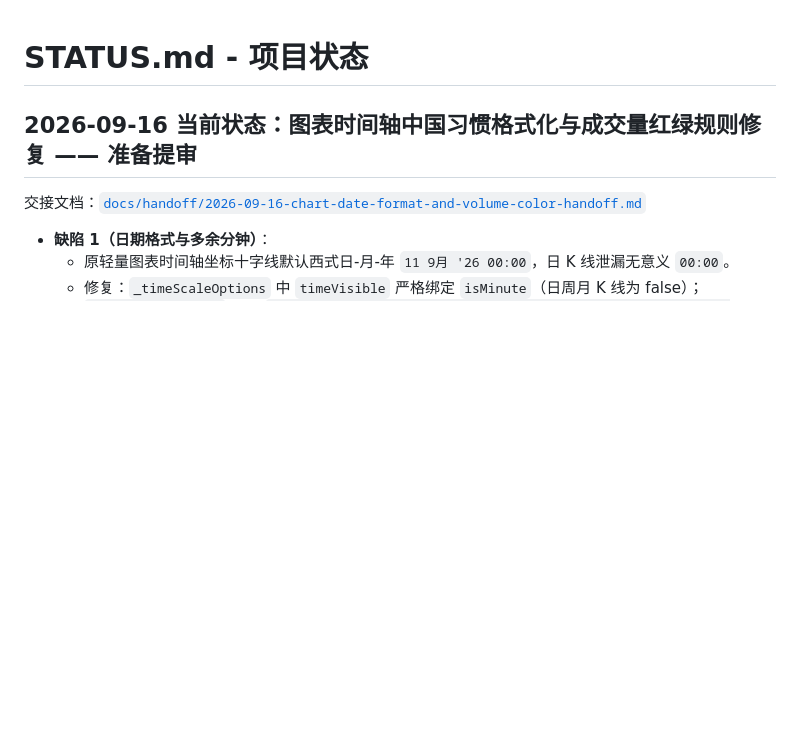
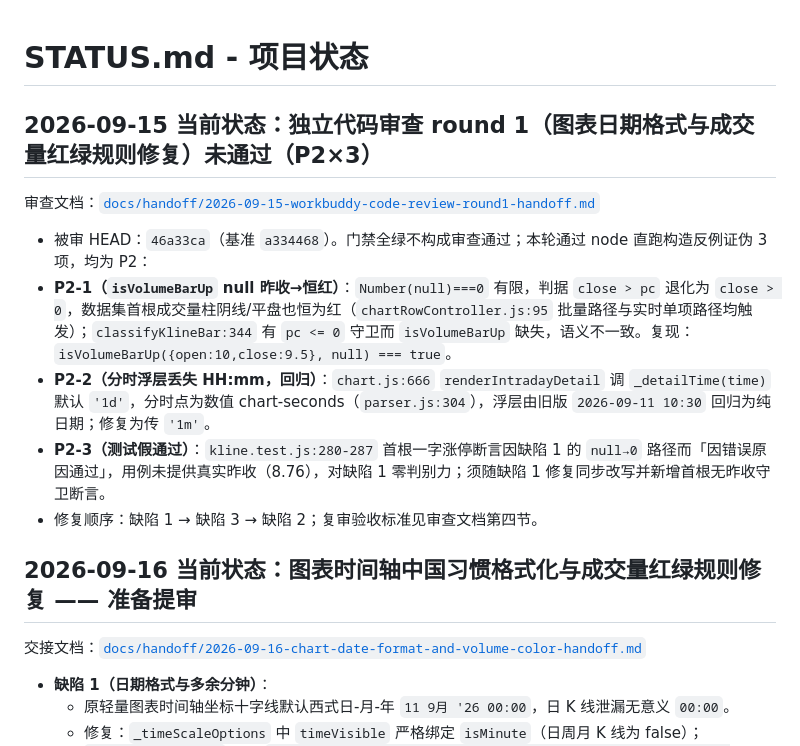
Before and after one commit to SeptYagu/market-voice-alert, a Markdown page: STATUS.md, the part around the change. Rendered like a GitHub page; blank space fills up the shorter version.

Commit message:
docs(review): 独立审查 round 1 未通过——图表日期格式与成交量红绿修复 P2×3

```diff
--- a/STATUS.md
+++ b/STATUS.md
@@ -1,4 +1,14 @@
 # STATUS.md - 项目状态
+
+## 2026-09-15 当前状态：独立代码审查 round 1（图表日期格式与成交量红绿规则修复）**未通过**（P2×3）
+
+审查文档：[`docs/handoff/2026-09-15-workbuddy-code-review-round1-handoff.md`](docs/handoff/2026-09-15-workbuddy-code-review-round1-handoff.md)
+
+- 被审 HEAD：`46a33ca`（基准 `a334468`）。门禁全绿不构成审查通过；本轮通过 node 直跑构造反例证伪 3 项，均为 P2：
+- **P2-1（`isVolumeBarUp` null 昨收→恒红）**：`Number(null)===0` 有限，判据 `close > pc` 退化为 `close > 0`，数据集首根成交量柱阴线/平盘也恒为红（`chartRowController.js:95` 批量路径与实时单项路径均触发）；`classifyKlineBar:344` 有 `pc <= 0` 守卫而 `isVolumeBarUp` 缺失，语义不一致。复现：`isVolumeBarUp({open:10,close:9.5}, null) === true`。
+- **P2-2（分时浮层丢失 HH:mm，回归）**：`chart.js:666` `renderIntradayDetail` 调 `_detailTime(time)` 默认 `'1d'`，分时点为数值 chart-seconds（`parser.js:304`），浮层由旧版 `2026-09-11 10:30` 回归为纯日期；修复为传 `'1m'`。
+- **P2-3（测试假通过）**：`kline.test.js:280-287` 首根一字涨停断言因缺陷 1 的 `null→0` 路径而「因错误原因通过」，用例未提供真实昨收（8.76），对缺陷 1 零判别力；须随缺陷 1 修复同步改写并新增首根无昨收守卫断言。
+- 修复顺序：缺陷 1 → 缺陷 3 → 缺陷 2；复审验收标准见审查文档第四节。
 
 ## 2026-09-16 当前状态：图表时间轴中国习惯格式化与成交量红绿规则修复 —— 准备提审
 
```
Also changed, not shown: docs/handoff/2026-09-15-workbuddy-code-review-round1-handoff.md (added, +58 -0 lines), docs/handoff/INDEX.md (+1 -0 lines).
